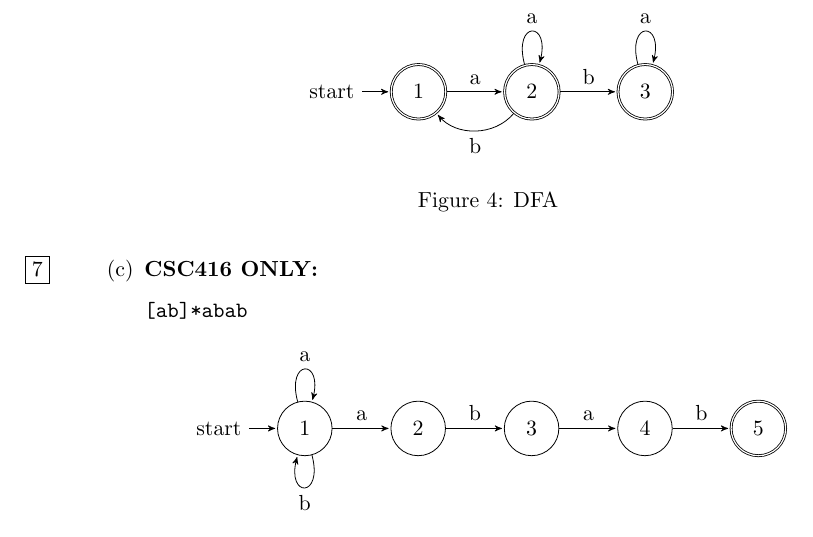
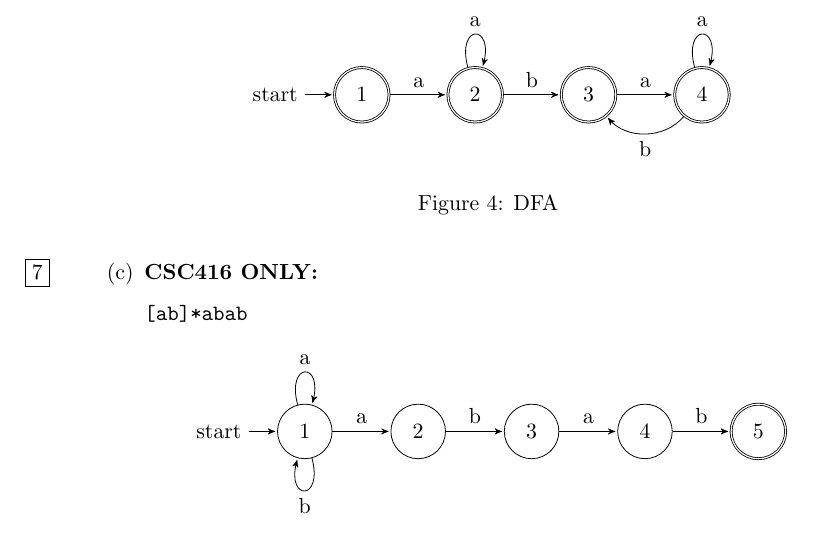
Before and after one commit to maxdeviant/degree, a LaTeX problem sheet (homework_1/homework_1.tex): part of page 6 of 7, cut so that both start at the same text. Compiled offline with pdfLaTeX.

Commit message:
Fix 10b DFA

```diff
--- a/homework_1/homework_1.tex
+++ b/homework_1/homework_1.tex
@@ -314,12 +314,14 @@ Construct DFA's for each of the following regular expressions. Do it in two step
     \node[state, initial, accepting] (1) {1};
     \node[state, accepting] (2) [right of=1] {2};
     \node[state, accepting] (3) [right of=2] {3};
+    \node[state, accepting] (4) [right of=3] {4};
 
     \path[->] (1) edge node {a} (2);
-    \path[->] (2) edge [bend left=50] node {b} (1);
     \path[->] (2) edge [loop above] node {a} (2);
     \path[->] (2) edge node {b} (3);
-    \path[->] (3) edge [loop above] node {a} (3);
+    \path[->] (3) edge node {a} (4);
+    \path[->] (4) edge [bend left=50] node {b} (3);
+    \path[->] (4) edge [loop above] node {a} (4);
 \end{tikzpicture}
 \caption{DFA}
 \end{figure}
```
Also changed, not shown: homework_1/homework_1.pdf.
